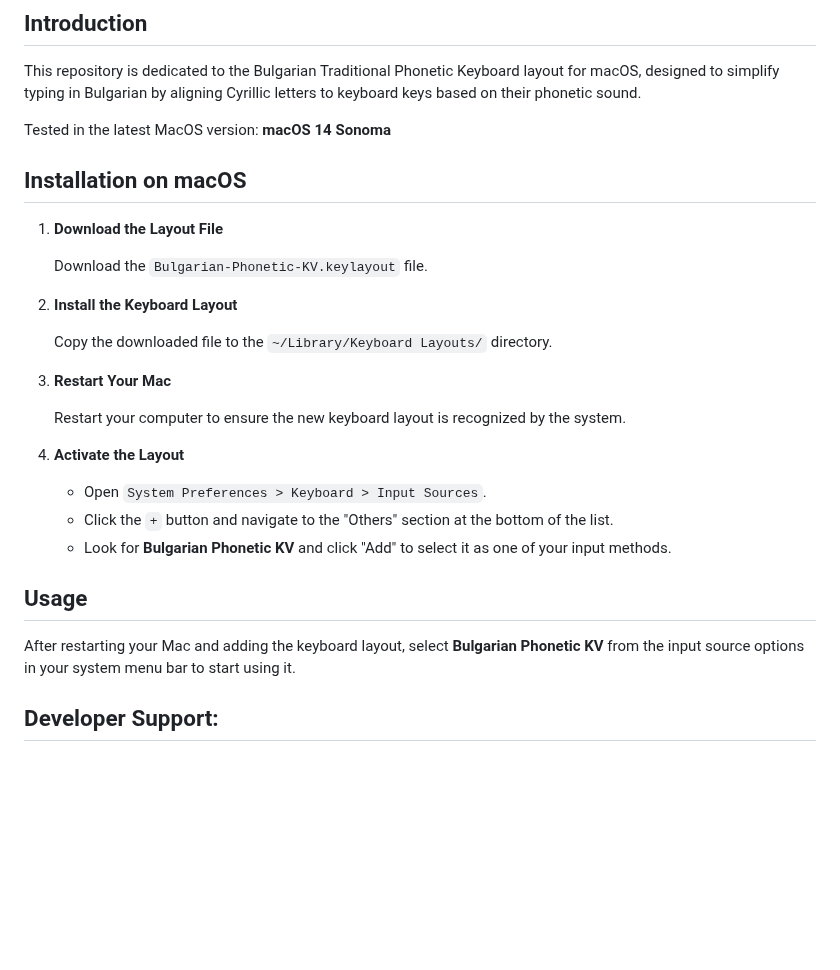
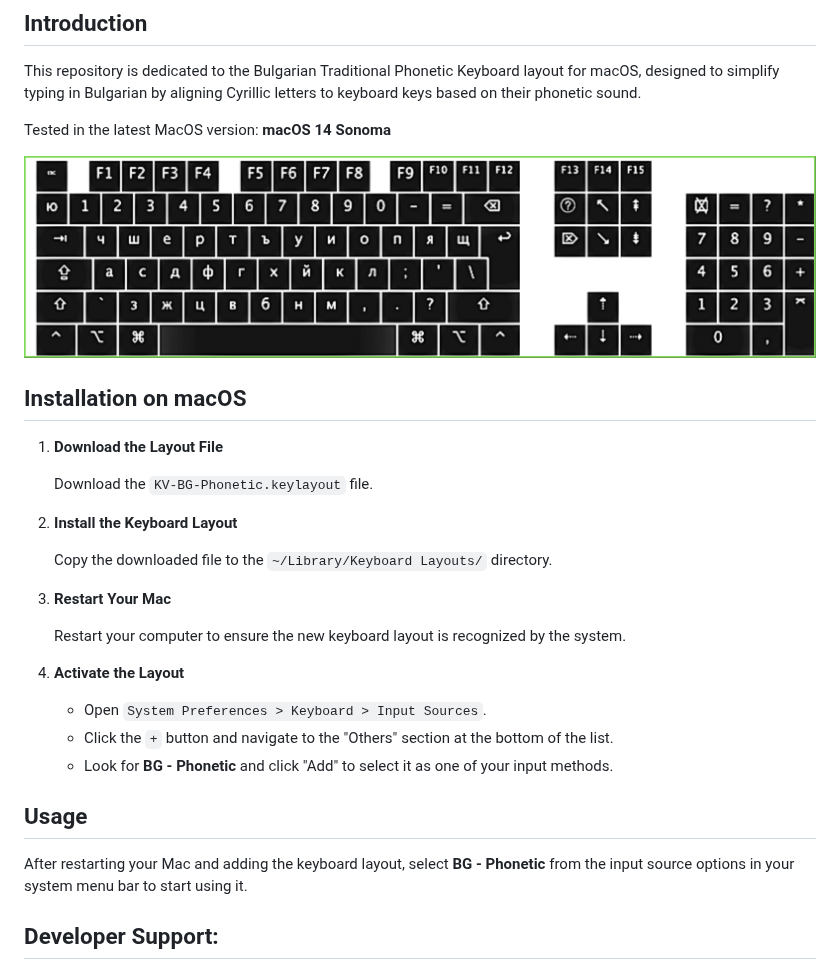
Before and after one commit to kristiyan-velkov/mac-os-bulgarian-phonetic-keyboard, a Markdown page: README.md, the part around the change. Rendered like a GitHub page; pictures changed too: bg-keyboard.png (added); blank space fills up the shorter version.

Commit message:
[feat] added-new-keyboard

```diff
--- a/README.md
+++ b/README.md
@@ -6,11 +6,15 @@ This repository is dedicated to the Bulgarian Traditional Phonetic Keyboard layo
 
 Tested in the latest MacOS version: **macOS 14 Sonoma**
 
+![](./bg-keyboard.png)
+
+
+
 ## Installation on macOS
 
 1. **Download the Layout File**
 
-   Download the `Bulgarian-Phonetic-KV.keylayout` file.
+   Download the `KV-BG-Phonetic.keylayout` file.
 
 2. **Install the Keyboard Layout**
 
@@ -24,11 +28,11 @@ Tested in the latest MacOS version: **macOS 14 Sonoma**
 
    - Open `System Preferences > Keyboard > Input Sources`.
    - Click the `+` button and navigate to the "Others" section at the bottom of the list.
-   - Look for **Bulgarian Phonetic KV** and click "Add" to select it as one of your input methods.
+   - Look for **BG - Phonetic** and click "Add" to select it as one of your input methods.
 
 ## Usage
 
-After restarting your Mac and adding the keyboard layout, select **Bulgarian Phonetic KV** from the input source options in your system menu bar to start using it.
+After restarting your Mac and adding the keyboard layout, select **BG - Phonetic** from the input source options in your system menu bar to start using it.
 
 ## Developer Support:
 
```
Also changed, not shown: 1 other file.
